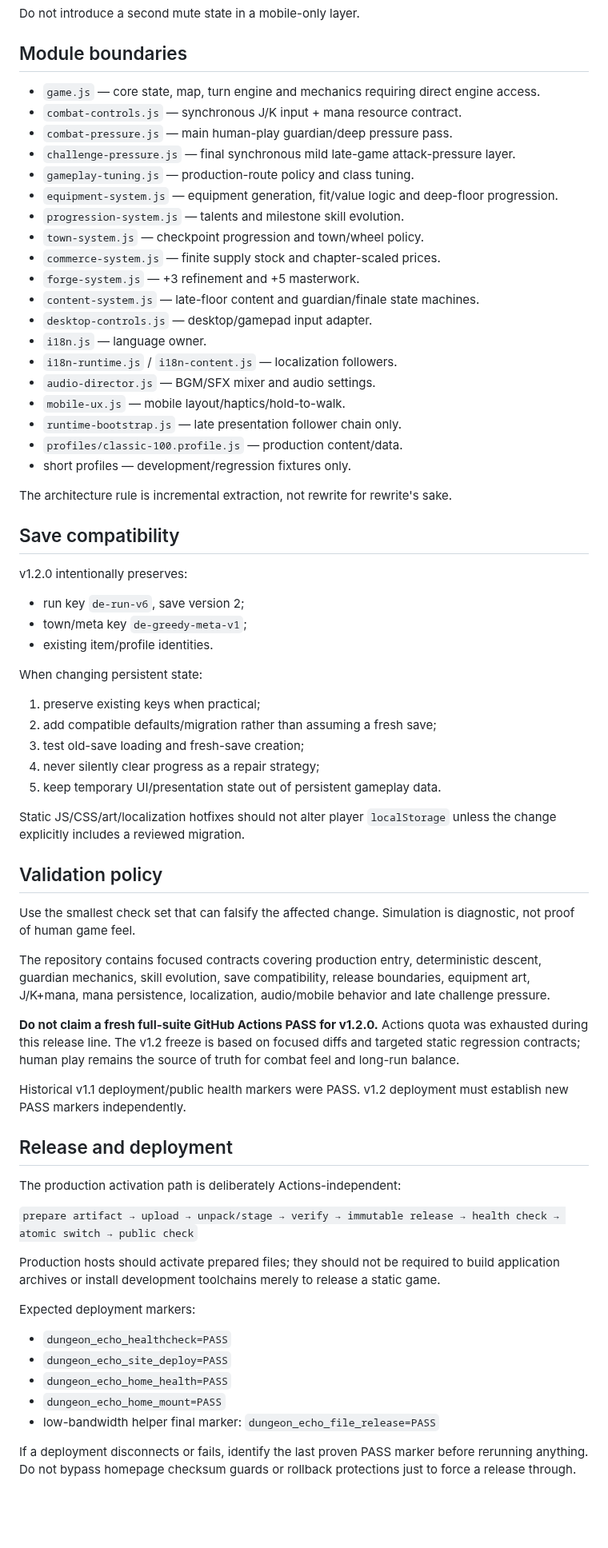
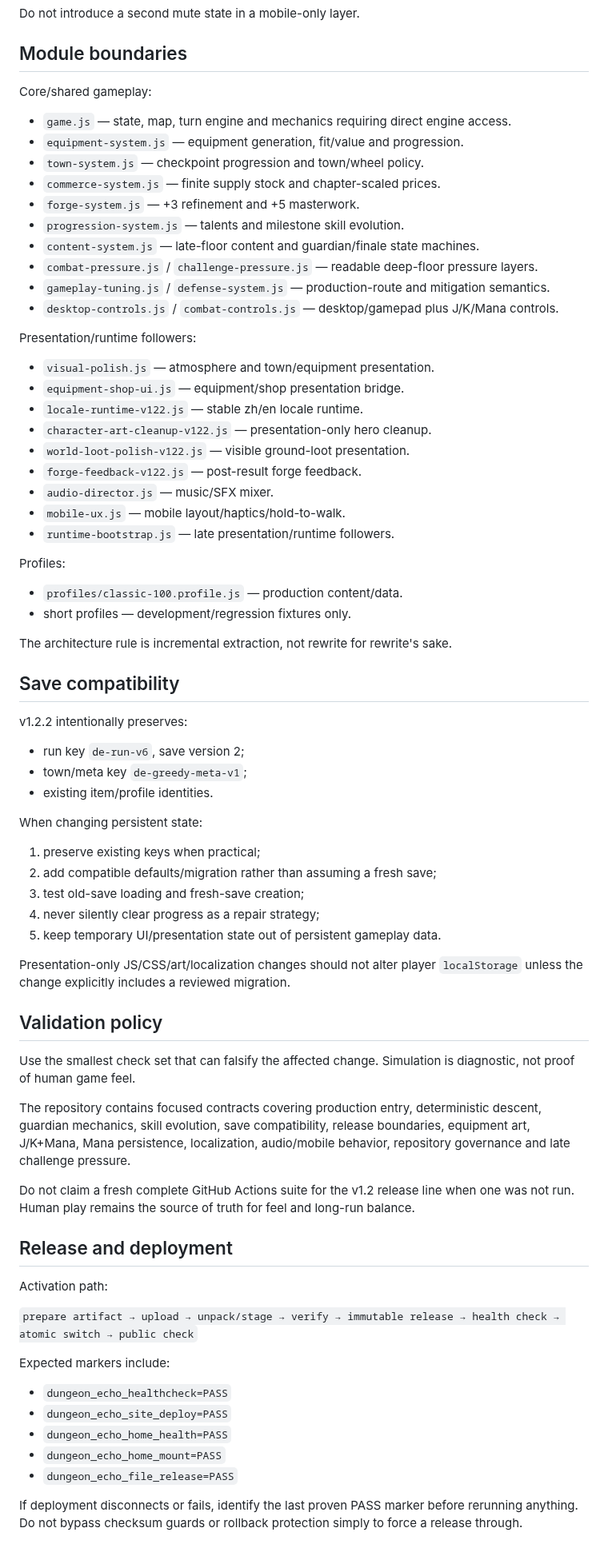
Before and after one commit to diaow2331-ops/dungeon-echo, a Markdown page: MAINTENANCE.md, the part around one of its changes. Shown at 80% size. GitHub-like rendering; blank space fills up the shorter version.

Commit message:
docs: align maintenance contract with v1.2.2

```diff
--- a/MAINTENANCE.md
+++ b/MAINTENANCE.md
@@ -128,23 +123,33 @@ Do not introduce a second mute state in a mobile-only layer.
 
 ## Module boundaries
 
-- `game.js` — core state, map, turn engine and mechanics requiring direct engine access.
-- `combat-controls.js` — synchronous J/K input + mana resource contract.
-- `combat-pressure.js` — main human-play guardian/deep pressure pass.
-- `challenge-pressure.js` — final synchronous mild late-game attack-pressure layer.
-- `gameplay-tuning.js` — production-route policy and class tuning.
-- `equipment-system.js` — equipment generation, fit/value logic and deep-floor progression.
-- `progression-system.js` — talents and milestone skill evolution.
+Core/shared gameplay:
+
+- `game.js` — state, map, turn engine and mechanics requiring direct engine access.
+- `equipment-system.js` — equipment generation, fit/value and progression.
 - `town-system.js` — checkpoint progression and town/wheel policy.
 - `commerce-system.js` — finite supply stock and chapter-scaled prices.
 - `forge-system.js` — +3 refinement and +5 masterwork.
+- `progression-system.js` — talents and milestone skill evolution.
 - `content-system.js` — late-floor content and guardian/finale state machines.
-- `desktop-controls.js` — desktop/gamepad input adapter.
-- `i18n.js` — language owner.
-- `i18n-runtime.js` / `i18n-content.js` — localization followers.
-- `audio-director.js` — BGM/SFX mixer and audio settings.
+- `combat-pressure.js` / `challenge-pressure.js` — readable deep-floor pressure layers.
+- `gameplay-tuning.js` / `defense-system.js` — production-route and mitigation semantics.
+- `desktop-controls.js` / `combat-controls.js` — desktop/gamepad plus J/K/Mana controls.
+
+Presentation/runtime followers:
+
+- `visual-polish.js` — atmosphere and town/equipment presentation.
+- `equipment-shop-ui.js` — equipment/shop presentation bridge.
+- `locale-runtime-v122.js` — stable zh/en locale runtime.
+- `character-art-cleanup-v122.js` — presentation-only hero cleanup.
+- `world-loot-polish-v122.js` — visible ground-loot presentation.
+- `forge-feedback-v122.js` — post-result forge feedback.
+- `audio-director.js` — music/SFX mixer.
 - `mobile-ux.js` — mobile layout/haptics/hold-to-walk.
-- `runtime-bootstrap.js` — late presentation follower chain only.
+- `runtime-bootstrap.js` — late presentation/runtime followers.
+
+Profiles:
+
 - `profiles/classic-100.profile.js` — production content/data.
 - short profiles — development/regression fixtures only.
 
@@ -152,7 +157,7 @@ The architecture rule is incremental extraction, not rewrite for rewrite's sake.
 
 ## Save compatibility
 
-v1.2.0 intentionally preserves:
+v1.2.2 intentionally preserves:
 
 - run key `de-run-v6`, save version 2;
 - town/meta key `de-greedy-meta-v1`;
@@ -166,33 +171,29 @@ When changing persistent state:
 4. never silently clear progress as a repair strategy;
 5. keep temporary UI/presentation state out of persistent gameplay data.
 
-Static JS/CSS/art/localization hotfixes should not alter player `localStorage` unless the change explicitly includes a reviewed migration.
+Presentation-only JS/CSS/art/localization changes should not alter player `localStorage` unless the change explicitly includes a reviewed migration.
 
 ## Validation policy
 
 Use the smallest check set that can falsify the affected change. Simulation is diagnostic, not proof of human game feel.
 
-The repository contains focused contracts covering production entry, deterministic descent, guardian mechanics, skill evolution, save compatibility, release boundaries, equipment art, J/K+mana, mana persistence, localization, audio/mobile behavior and late challenge pressure.
+The repository contains focused contracts covering production entry, deterministic descent, guardian mechanics, skill evolution, save compatibility, release boundaries, equipment art, J/K+Mana, Mana persistence, localization, audio/mobile behavior, repository governance and late challenge pressure.
 
-**Do not claim a fresh full-suite GitHub Actions PASS for v1.2.0.** Actions quota was exhausted during this release line. The v1.2 freeze is based on focused diffs and targeted static regression contracts; human play remains the source of truth for combat feel and long-run balance.
-
-Historical v1.1 deployment/public health markers were PASS. v1.2 deployment must establish new PASS markers independently.
+Do not claim a fresh complete GitHub Actions suite for the v1.2 release line when one was not run. Human play remains the source of truth for feel and long-run balance.
 
 ## Release and deployment
 
-The production activation path is deliberately Actions-independent:
+Activation path:
 
 `prepare artifact → upload → unpack/stage → verify → immutable release → health check → atomic switch → public check`
 
-Production hosts should activate prepared files; they should not be required to build application archives or install development toolchains merely to release a static game.
-
-Expected deployment markers:
+Expected markers include:
 
 - `dungeon_echo_healthcheck=PASS`
 - `dungeon_echo_site_deploy=PASS`
 - `dungeon_echo_home_health=PASS`
 - `dungeon_echo_home_mount=PASS`
-- low-bandwidth helper final marker: `dungeon_echo_file_release=PASS`
+- `dungeon_echo_file_release=PASS`
 
-If a deployment disconnects or fails, identify the last proven PASS marker before rerunning anything. Do not bypass homepage checksum guards or rollback protections just to force a release through.
+If deployment disconnects or fails, identify the last proven PASS marker before rerunning anything. Do not bypass checksum guards or rollback protection simply to force a release through.
 
```
Also changed, not shown: other parts of MAINTENANCE.md (+46 -52 lines).
